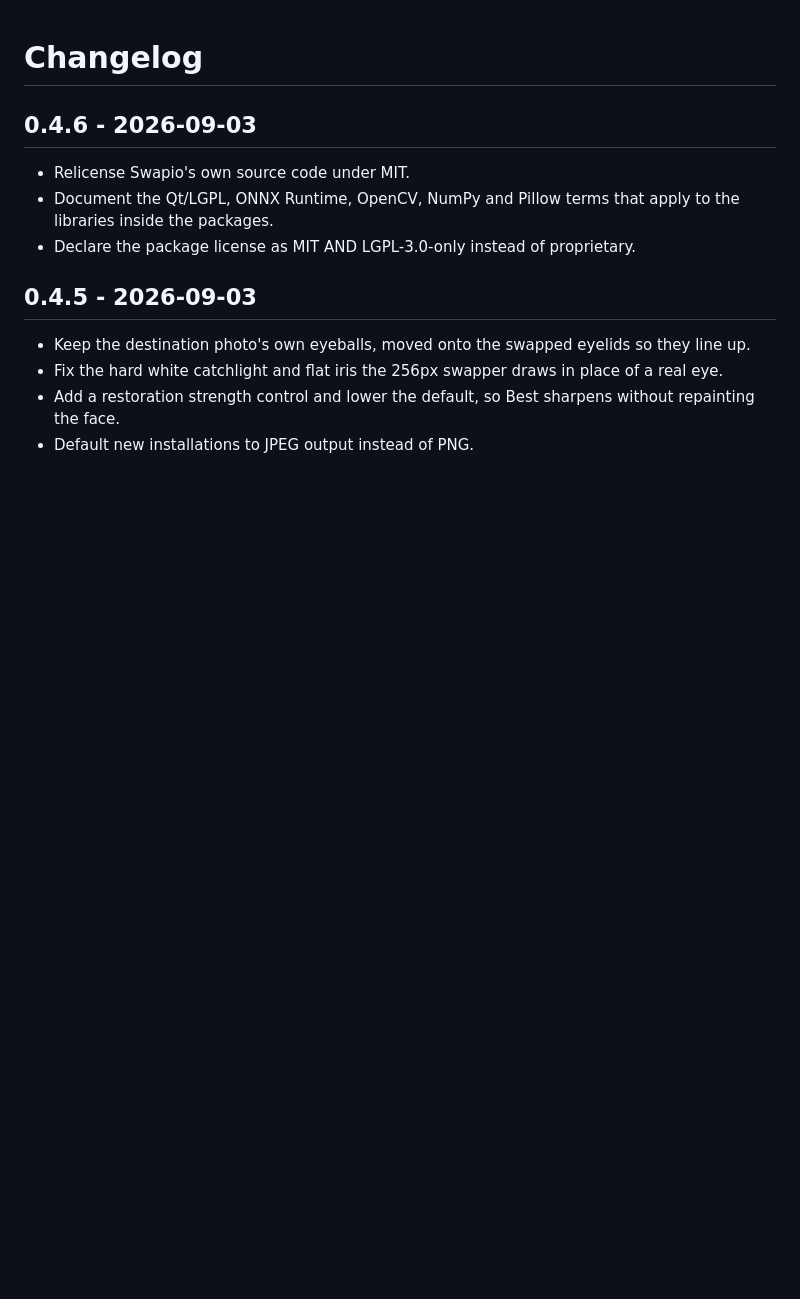
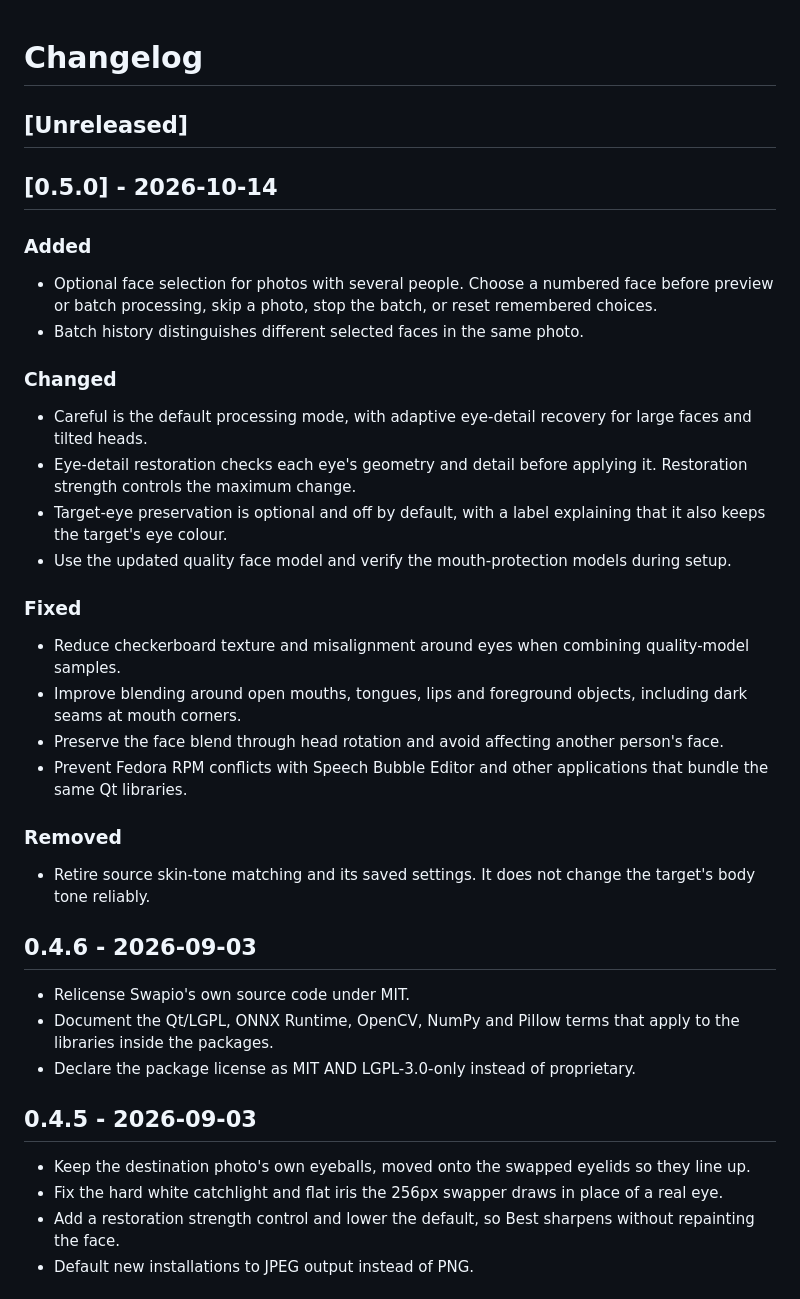
Before and after one commit to longweekendlabs/swapio, a Markdown page: CHANGELOG.md, the part around the change. Drawn GitHub-style; blank space fills up the shorter version.

```diff
--- a/CHANGELOG.md
+++ b/CHANGELOG.md
@@ -1,4 +1,31 @@
 # Changelog
+
+## [Unreleased]
+
+## [0.5.0] - 2026-10-14
+
+### Added
+
+- Optional face selection for photos with several people. Choose a numbered face before preview or batch processing, skip a photo, stop the batch, or reset remembered choices.
+- Batch history distinguishes different selected faces in the same photo.
+
+### Changed
+
+- Careful is the default processing mode, with adaptive eye-detail recovery for large faces and tilted heads.
+- Eye-detail restoration checks each eye's geometry and detail before applying it. Restoration strength controls the maximum change.
+- Target-eye preservation is optional and off by default, with a label explaining that it also keeps the target's eye colour.
+- Use the updated quality face model and verify the mouth-protection models during setup.
+
+### Fixed
+
+- Reduce checkerboard texture and misalignment around eyes when combining quality-model samples.
+- Improve blending around open mouths, tongues, lips and foreground objects, including dark seams at mouth corners.
+- Preserve the face blend through head rotation and avoid affecting another person's face.
+- Prevent Fedora RPM conflicts with Speech Bubble Editor and other applications that bundle the same Qt libraries.
+
+### Removed
+
+- Retire source skin-tone matching and its saved settings. It does not change the target's body tone reliably.
 
 ## 0.4.6 - 2026-09-03
 
```
Also changed, not shown: README.md (+11 -5 lines), THIRD_PARTY_NOTICES.md (+7 -1 lines), docs/screenshots/batch-run.png, docs/screenshots/face-selection.png (added), docs/screenshots/hero.png, 13 other files.
